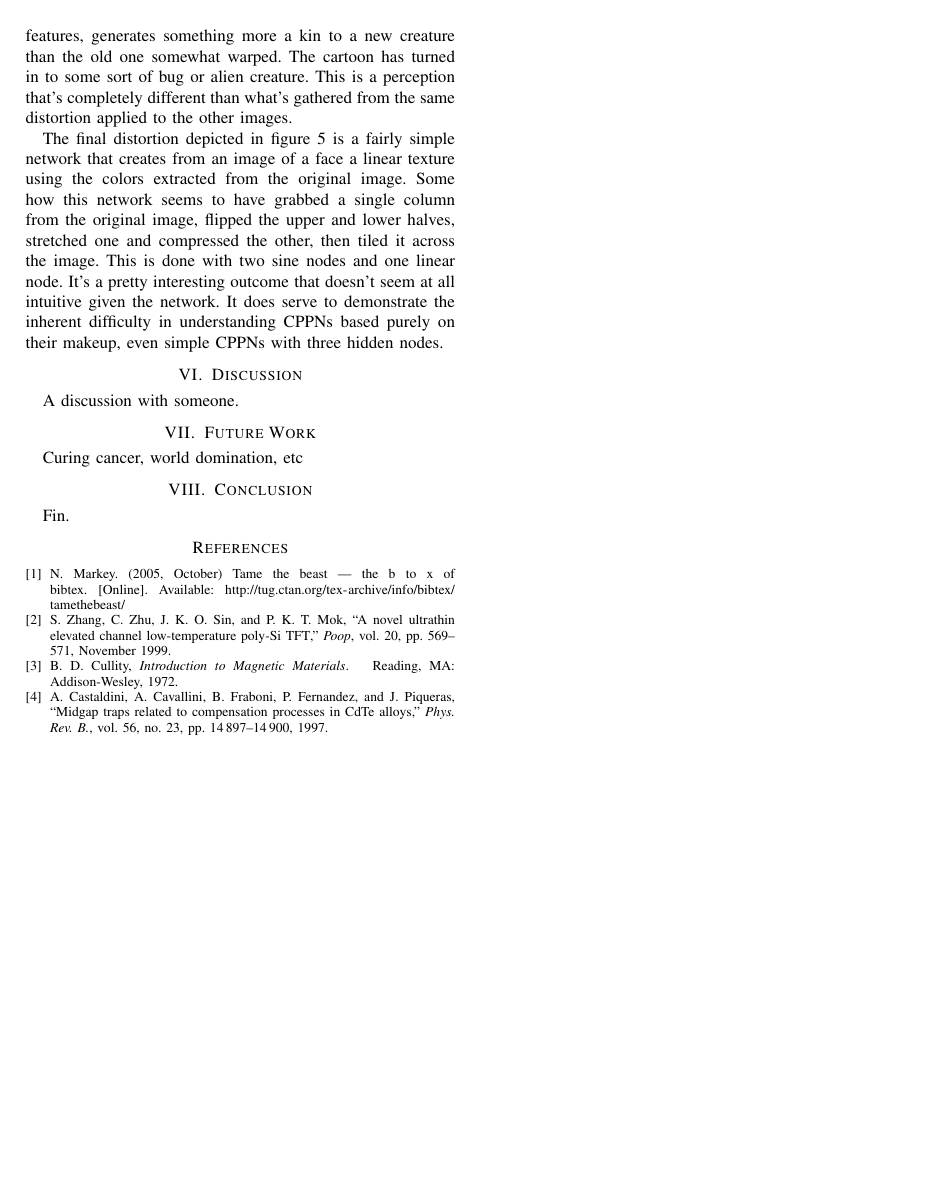
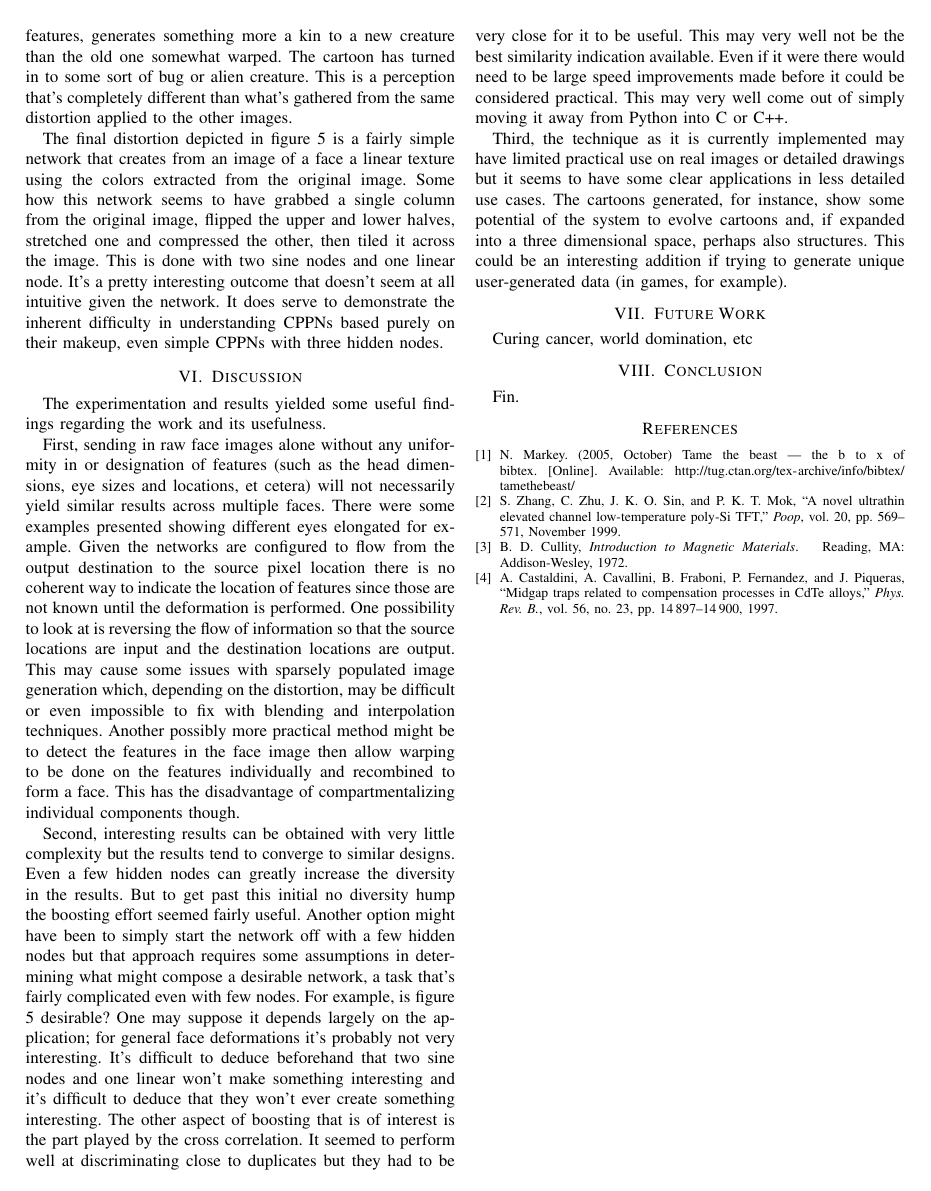
Before and after one commit to anthonytw/neat-deform, a LaTeX paper (report/final/final.tex, which reads report/final/sections/discussion.tex): page 7 of 7. Compiled offline with pdfLaTeX.

Commit message:
Updated the discussion section.

```diff
--- a/report/final/sections/discussion.tex
+++ b/report/final/sections/discussion.tex
@@ -1 +1,7 @@
-A discussion with someone.
+The experimentation and results yielded some useful findings regarding the work and its usefulness.
+
+First, sending in raw face images alone without any uniformity in or designation of features (such as the head dimensions, eye sizes and locations, et cetera) will not necessarily yield similar results across multiple faces. There were some examples presented showing different eyes elongated for example. Given the networks are configured to flow from the output destination to the source pixel location there is no coherent way to indicate the location of features since those are not known until the deformation is performed. One possibility to look at is reversing the flow of information so that the source locations are input and the destination locations are output. This may cause some issues with sparsely populated image generation which, depending on the distortion, may be difficult or even impossible to fix with blending and interpolation techniques. Another possibly more practical method might be to detect the features in the face image then allow warping to be done on the features individually and recombined to form a face. This has the disadvantage of compartmentalizing individual components though.
+
+Second, interesting results can be obtained with very little complexity but the results tend to converge to similar designs. Even a few hidden nodes can greatly increase the diversity in the results. But to get past this initial no diversity hump the boosting effort seemed fairly useful. Another option might have been to simply start the network off with a few hidden nodes but that approach requires some assumptions in determining what might compose a desirable network, a task that's fairly complicated even with few nodes. For example, is figure \ref{fig:color_extraction} desirable? One may suppose it depends largely on the application; for general face deformations it's probably not very interesting. It's difficult to deduce beforehand that two sine nodes and one linear won't make something interesting and it's difficult to deduce that they won't ever create something interesting. The other aspect of boosting that is of interest is the part played by the cross correlation. It seemed to perform well at discriminating close to duplicates but they had to be very close for it to be useful. This may very well not be the best similarity indication available. Even if it were there would need to be large speed improvements made before it could be considered practical. This may very well come out of simply moving it away from Python into C or C++.
+
+Third, the technique as it is currently implemented may have limited practical use on real images or detailed drawings but it seems to have some clear applications in less detailed use cases. The cartoons generated, for instance, show some potential of the system to evolve cartoons and, if expanded into a three dimensional space, perhaps also structures. This could be an interesting addition if trying to generate unique user-generated data (in games, for example).
```
Also changed, not shown: report/final/final.pdf.
